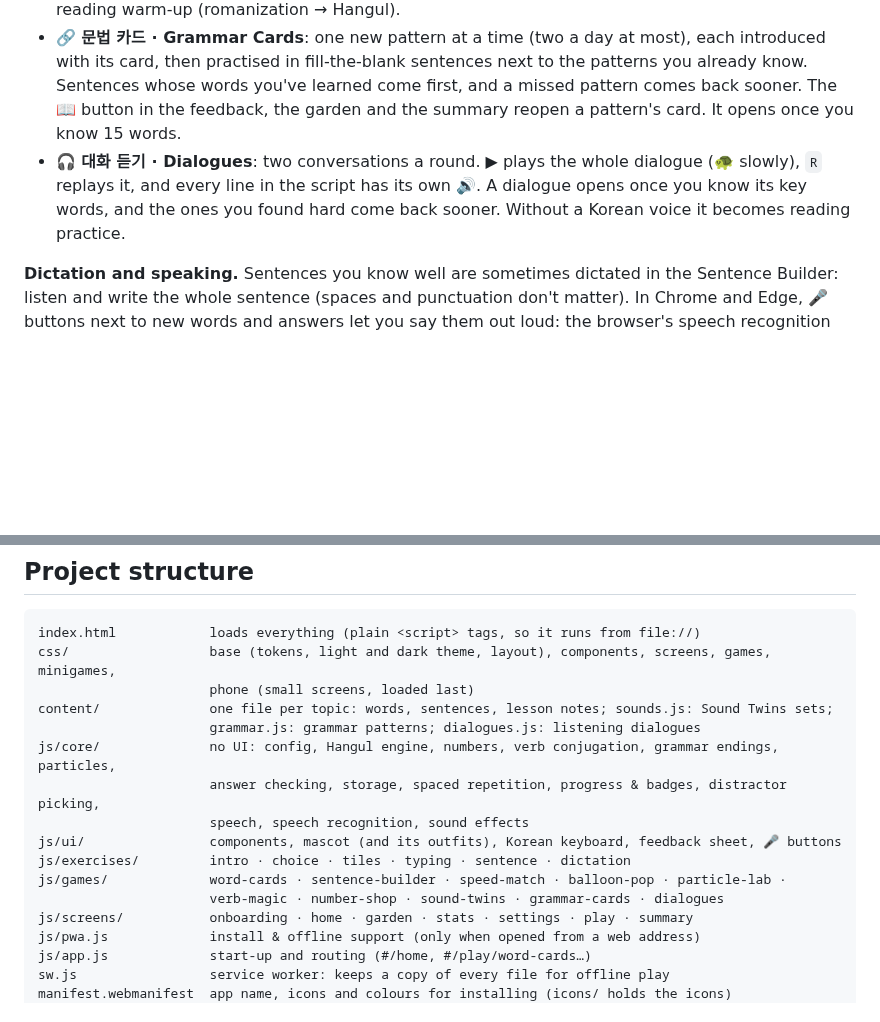
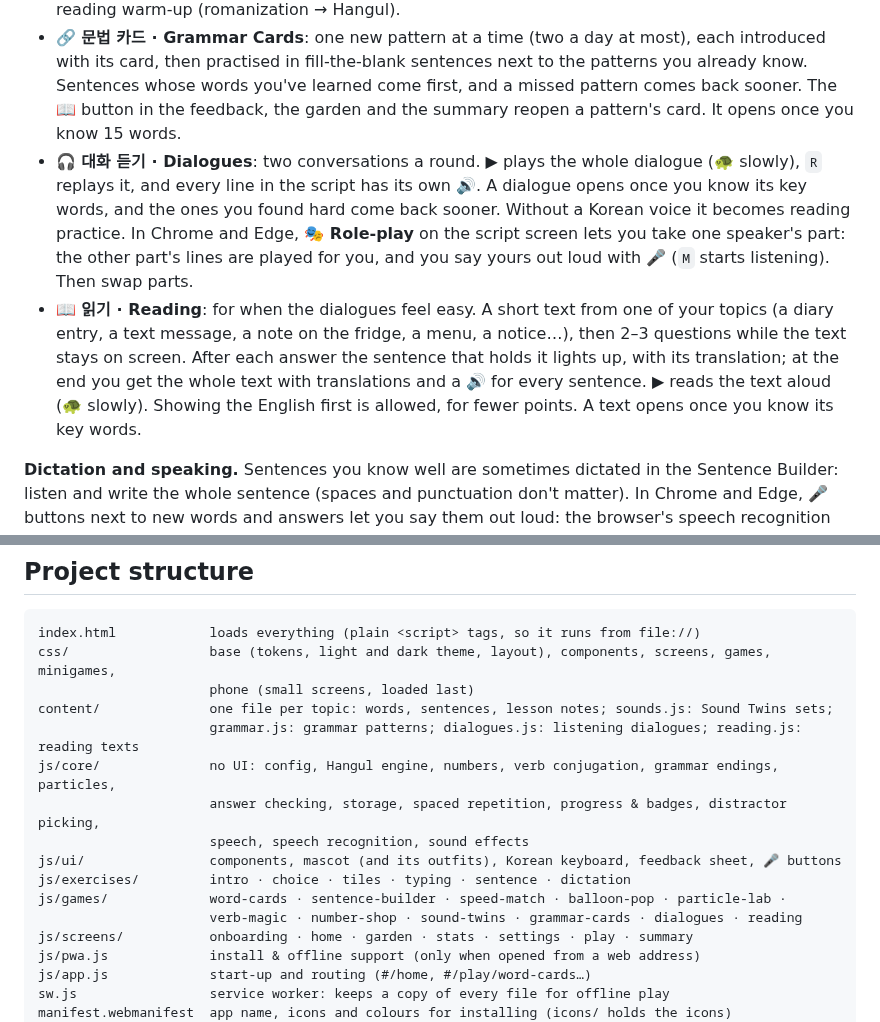
Before and after one commit to jaluig/Korean-game, a Markdown page: README.md, 2 parts joined by grey strips. GitHub-like rendering; blank space fills up the shorter version.

```diff
--- a/README.md
+++ b/README.md
@@ -76,7 +80,8 @@ The game follows a few well-established ideas about learning vocabulary:
 - **🏪 숫자 가게 · Number Shop**: run a little shop. Hand over "사과 세 개", read a price tag aloud (팔천오백 원), ring up the amount a customer says on the till, and tell the time (세 시 반). Native vs Sino-Korean mix-ups (삼 시, 셋 개) are the wrong answers, each explained.
 - **👂 소리 쌍둥이 · Sound Twins**: hear a word and find it among its look-alike twins, from plain / aspirated / tense consonants to vowels and final consonants. Without a Korean voice it becomes a reading warm-up (romanization → Hangul).
 - **🔗 문법 카드 · Grammar Cards**: one new pattern at a time (two a day at most), each introduced with its card, then practised in fill-the-blank sentences next to the patterns you already know. Sentences whose words you've learned come first, and a missed pattern comes back sooner. The 📖 button in the feedback, the garden and the summary reopen a pattern's card. It opens once you know 15 words.
-- **🎧 대화 듣기 · Dialogues**: two conversations a round. ▶ plays the whole dialogue (🐢 slowly), `R` replays it, and every line in the script has its own 🔊. A dialogue opens once you know its key words, and the ones you found hard come back sooner. Without a Korean voice it becomes reading practice.
+- **🎧 대화 듣기 · Dialogues**: two conversations a round. ▶ plays the whole dialogue (🐢 slowly), `R` replays it, and every line in the script has its own 🔊. A dialogue opens once you know its key words, and the ones you found hard come back sooner. Without a Korean voice it becomes reading practice. In Chrome and Edge, **🎭 Role-play** on the script screen lets you take one speaker's part: the other part's lines are played for you, and you say yours out loud with 🎤 (`M` starts listening). Then swap parts.
+- **📖 읽기 · Reading**: for when the dialogues feel easy. A short text from one of your topics (a diary entry, a text message, a note on the fridge, a menu, a notice…), then 2–3 questions while the text stays on screen. After each answer the sentence that holds it lights up, with its translation; at the end you get the whole text with translations and a 🔊 for every sentence. ▶ reads the text aloud (🐢 slowly). Showing the English first is allowed, for fewer points. A text opens once you know its key words.
 
 **Dictation and speaking.** Sentences you know well are sometimes dictated in the Sentence Builder: listen and write the whole sentence (spaces and punctuation don't matter). In Chrome and Edge, 🎤 buttons next to new words and answers let you say them out loud: the browser's speech recognition checks how close you were. Both can be switched off in Settings.
 
@@ -273,14 +295,14 @@ index.html            loads everything (plain <script> tags, so it runs from fil
 css/                  base (tokens, light and dark theme, layout), components, screens, games, minigames,
                       phone (small screens, loaded last)
 content/              one file per topic: words, sentences, lesson notes; sounds.js: Sound Twins sets;
-                      grammar.js: grammar patterns; dialogues.js: listening dialogues
+                      grammar.js: grammar patterns; dialogues.js: listening dialogues; reading.js: reading texts
 js/core/              no UI: config, Hangul engine, numbers, verb conjugation, grammar endings, particles,
                       answer checking, storage, spaced repetition, progress & badges, distractor picking,
                       speech, speech recognition, sound effects
 js/ui/                components, mascot (and its outfits), Korean keyboard, feedback sheet, 🎤 buttons
 js/exercises/         intro · choice · tiles · typing · sentence · dictation
 js/games/             word-cards · sentence-builder · speed-match · balloon-pop · particle-lab ·
-                      verb-magic · number-shop · sound-twins · grammar-cards · dialogues
+                      verb-magic · number-shop · sound-twins · grammar-cards · dialogues · reading
 js/screens/           onboarding · home · garden · stats · settings · play · summary
 js/pwa.js             install & offline support (only when opened from a web address)
 js/app.js             start-up and routing (#/home, #/play/word-cards…)
```
Also changed, not shown: other parts of README.md (+32 -11 lines), docs/screenshots/grammar-new.png (added), docs/screenshots/reading.png (added), docs/screenshots/role-play.png (added).
